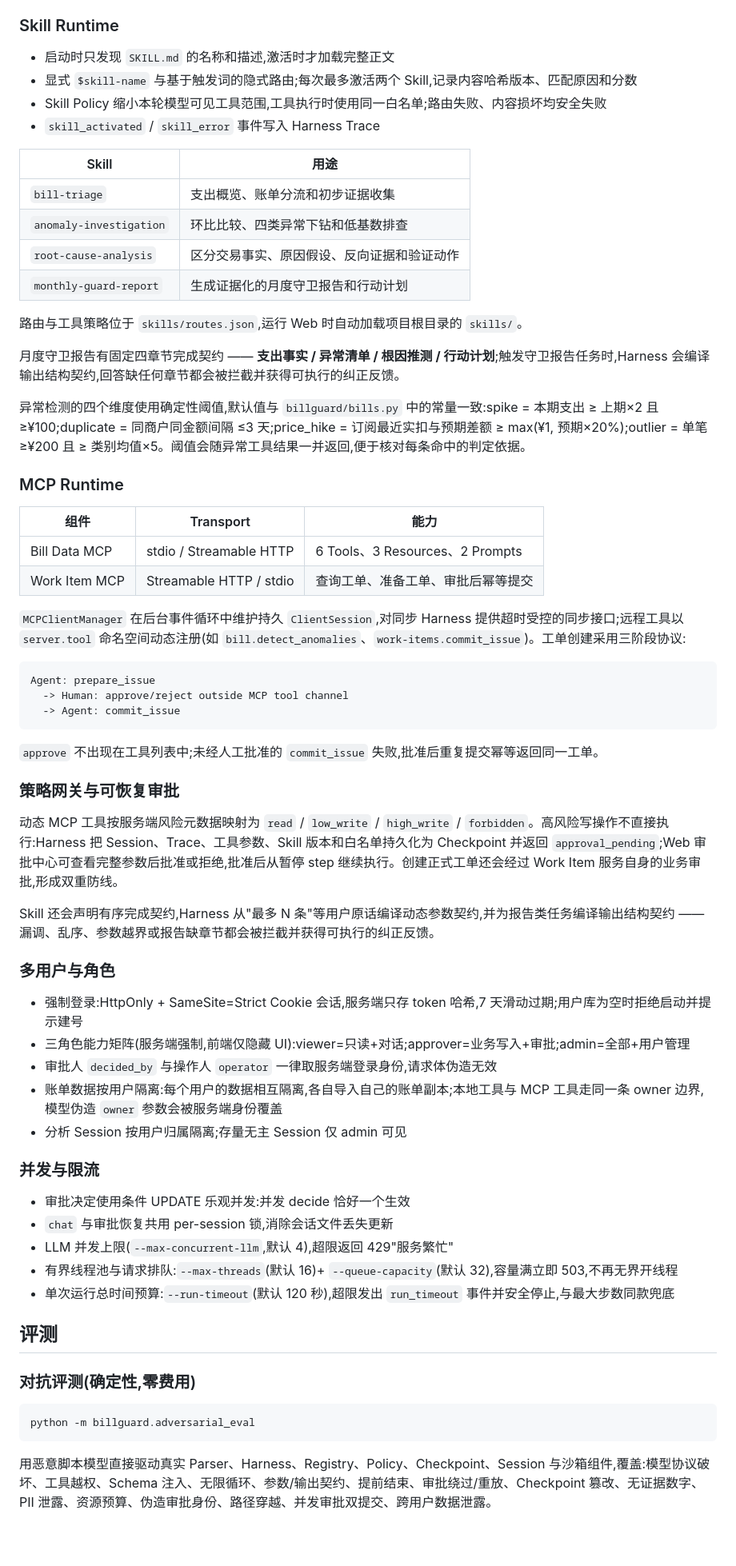
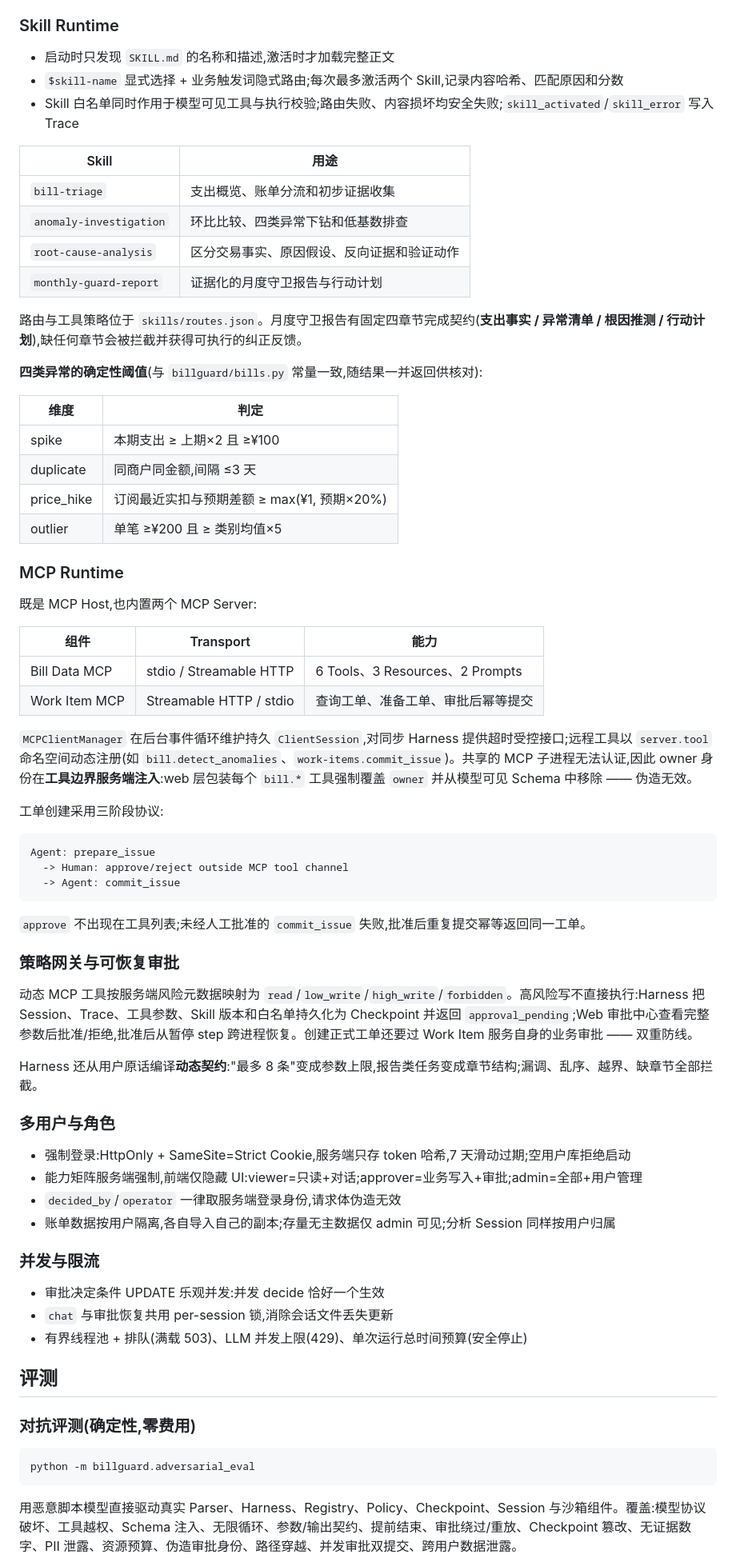
Before and after one commit to lxyang01/agent_harness, a Markdown page: README.md, the part around one of its changes. Shown at 80% size. Rendered like a GitHub page; blank space fills up the shorter version.

````diff
--- a/README.md
+++ b/README.md
@@ -67,31 +69,39 @@ LLM 不执行任意 SQL。它只能调用受控工具查询概览、环比比较
 ### Skill Runtime
 
 - 启动时只发现 `SKILL.md` 的名称和描述,激活时才加载完整正文
-- 显式 `$skill-name` 与基于触发词的隐式路由;每次最多激活两个 Skill,记录内容哈希版本、匹配原因和分数
-- Skill Policy 缩小本轮模型可见工具范围,工具执行时使用同一白名单;路由失败、内容损坏均安全失败
-- `skill_activated` / `skill_error` 事件写入 Harness Trace
+- `$skill-name` 显式选择 + 业务触发词隐式路由;每次最多激活两个 Skill,记录内容哈希、匹配原因和分数
+- Skill 白名单同时作用于模型可见工具与执行校验;路由失败、内容损坏均安全失败;`skill_activated`/`skill_error` 写入 Trace
 
 | Skill | 用途 |
 | --- | --- |
 | `bill-triage` | 支出概览、账单分流和初步证据收集 |
 | `anomaly-investigation` | 环比比较、四类异常下钻和低基数排查 |
 | `root-cause-analysis` | 区分交易事实、原因假设、反向证据和验证动作 |
-| `monthly-guard-report` | 生成证据化的月度守卫报告和行动计划 |
+| `monthly-guard-report` | 证据化的月度守卫报告与行动计划 |
 
-路由与工具策略位于 `skills/routes.json`,运行 Web 时自动加载项目根目录的 `skills/`。
+路由与工具策略位于 `skills/routes.json`。月度守卫报告有固定四章节完成契约(**支出事实 / 异常清单 / 根因推测 / 行动计划**),缺任何章节会被拦截并获得可执行的纠正反馈。
 
-月度守卫报告有固定四章节完成契约 —— **支出事实 / 异常清单 / 根因推测 / 行动计划**;触发守卫报告任务时,Harness 会编译输出结构契约,回答缺任何章节都会被拦截并获得可执行的纠正反馈。
+**四类异常的确定性阈值**(与 `billguard/bills.py` 常量一致,随结果一并返回供核对):
 
-异常检测的四个维度使用确定性阈值,默认值与 `billguard/bills.py` 中的常量一致:spike = 本期支出 ≥ 上期×2 且 ≥¥100;duplicate = 同商户同金额间隔 ≤3 天;price_hike = 订阅最近实扣与预期差额 ≥ max(¥1, 预期×20%);outlier = 单笔 ≥¥200 且 ≥ 类别均值×5。阈值会随异常工具结果一并返回,便于核对每条命中的判定依据。
+| 维度 | 判定 |
+| --- | --- |
+| spike | 本期支出 ≥ 上期×2 且 ≥¥100 |
+| duplicate | 同商户同金额,间隔 ≤3 天 |
+| price_hike | 订阅最近实扣与预期差额 ≥ max(¥1, 预期×20%) |
+| outlier | 单笔 ≥¥200 且 ≥ 类别均值×5 |
 
 ### MCP Runtime
+
+既是 MCP Host,也内置两个 MCP Server:
 
 | 组件 | Transport | 能力 |
 | --- | --- | --- |
 | Bill Data MCP | stdio / Streamable HTTP | 6 Tools、3 Resources、2 Prompts |
 | Work Item MCP | Streamable HTTP / stdio | 查询工单、准备工单、审批后幂等提交 |
 
-`MCPClientManager` 在后台事件循环中维护持久 `ClientSession`,对同步 Harness 提供超时受控的同步接口;远程工具以 `server.tool` 命名空间动态注册(如 `bill.detect_anomalies`、`work-items.commit_issue`)。工单创建采用三阶段协议:
+`MCPClientManager` 在后台事件循环维护持久 `ClientSession`,对同步 Harness 提供超时受控接口;远程工具以 `server.tool` 命名空间动态注册(如 `bill.detect_anomalies`、`work-items.commit_issue`)。共享的 MCP 子进程无法认证,因此 owner 身份在**工具边界服务端注入**:web 层包装每个 `bill.*` 工具强制覆盖 `owner` 并从模型可见 Schema 中移除 —— 伪造无效。
+
+工单创建采用三阶段协议:
 
 ```text
 Agent: prepare_issue
@@ -99,29 +109,26 @@ Agent: prepare_issue
   -> Agent: commit_issue
 ```
 
-`approve` 不出现在工具列表中;未经人工批准的 `commit_issue` 失败,批准后重复提交幂等返回同一工单。
+`approve` 不出现在工具列表;未经人工批准的 `commit_issue` 失败,批准后重复提交幂等返回同一工单。
 
 ### 策略网关与可恢复审批
 
-动态 MCP 工具按服务端风险元数据映射为 `read` / `low_write` / `high_write` / `forbidden`。高风险写操作不直接执行:Harness 把 Session、Trace、工具参数、Skill 版本和白名单持久化为 Checkpoint 并返回 `approval_pending`;Web 审批中心可查看完整参数后批准或拒绝,批准后从暂停 step 继续执行。创建正式工单还会经过 Work Item 服务自身的业务审批,形成双重防线。
+动态 MCP 工具按服务端风险元数据映射为 `read`/`low_write`/`high_write`/`forbidden`。高风险写不直接执行:Harness 把 Session、Trace、工具参数、Skill 版本和白名单持久化为 Checkpoint 并返回 `approval_pending`;Web 审批中心查看完整参数后批准/拒绝,批准后从暂停 step 跨进程恢复。创建正式工单还要过 Work Item 服务自身的业务审批 —— 双重防线。
 
-Skill 还会声明有序完成契约,Harness 从"最多 N 条"等用户原话编译动态参数契约,并为报告类任务编译输出结构契约 —— 漏调、乱序、参数越界或报告缺章节都会被拦截并获得可执行的纠正反馈。
+Harness 还从用户原话编译**动态契约**:"最多 8 条"变成参数上限,报告类任务变成章节结构;漏调、乱序、越界、缺章节全部拦截。
 
 ### 多用户与角色
 
-- 强制登录:HttpOnly + SameSite=Strict Cookie 会话,服务端只存 token 哈希,7 天滑动过期;用户库为空时拒绝启动并提示建号
-- 三角色能力矩阵(服务端强制,前端仅隐藏 UI):viewer=只读+对话;approver=业务写入+审批;admin=全部+用户管理
-- 审批人 `decided_by` 与操作人 `operator` 一律取服务端登录身份,请求体伪造无效
-- 账单数据按用户隔离:每个用户的数据相互隔离,各自导入自己的账单副本;本地工具与 MCP 工具走同一条 owner 边界,模型伪造 `owner` 参数会被服务端身份覆盖
-- 分析 Session 按用户归属隔离;存量无主 Session 仅 admin 可见
+- 强制登录:HttpOnly + SameSite=Strict Cookie,服务端只存 token 哈希,7 天滑动过期;空用户库拒绝启动
+- 能力矩阵服务端强制,前端仅隐藏 UI:viewer=只读+对话;approver=业务写入+审批;admin=全部+用户管理
+- `decided_by`/`operator` 一律取服务端登录身份,请求体伪造无效
+- 账单数据按用户隔离,各自导入自己的副本;存量无主数据仅 admin 可见;分析 Session 同样按用户归属
 
 ### 并发与限流
 
-- 审批决定使用条件 UPDATE 乐观并发:并发 decide 恰好一个生效
+- 审批决定条件 UPDATE 乐观并发:并发 decide 恰好一个生效
 - `chat` 与审批恢复共用 per-session 锁,消除会话文件丢失更新
-- LLM 并发上限(`--max-concurrent-llm`,默认 4),超限返回 429"服务繁忙"
-- 有界线程池与请求排队:`--max-threads`(默认 16)+ `--queue-capacity`(默认 32),容量满立即 503,不再无界开线程
-- 单次运行总时间预算:`--run-timeout`(默认 120 秒),超限发出 `run_timeout` 事件并安全停止,与最大步数同款兜底
+- 有界线程池 + 排队(满载 503)、LLM 并发上限(429)、单次运行总时间预算(安全停止)
 
 ## 评测
 
@@ -131,5 +138,5 @@ Skill 还会声明有序完成契约,Harness 从"最多 N 条"等用户原话编
 python -m billguard.adversarial_eval
 ```
 
-用恶意脚本模型直接驱动真实 Parser、Harness、Registry、Policy、Checkpoint、Session 与沙箱组件,覆盖:模型协议破坏、工具越权、Schema 注入、无限循环、参数/输出契约、提前结束、审批绕过/重放、Checkpoint 篡改、无证据数字、PII 泄露、资源预算、伪造审批身份、路径穿越、并发审批双提交、跨用户数据泄露。
+用恶意脚本模型直接驱动真实 Parser、Harness、Registry、Policy、Checkpoint、Session 与沙箱组件。覆盖:模型协议破坏、工具越权、Schema 注入、无限循环、参数/输出契约、提前结束、审批绕过/重放、Checkpoint 篡改、无证据数字、PII 泄露、资源预算、伪造审批身份、路径穿越、并发审批双提交、跨用户数据泄露。
 
````
Also changed, not shown: other parts of README.md (+89 -44 lines).
